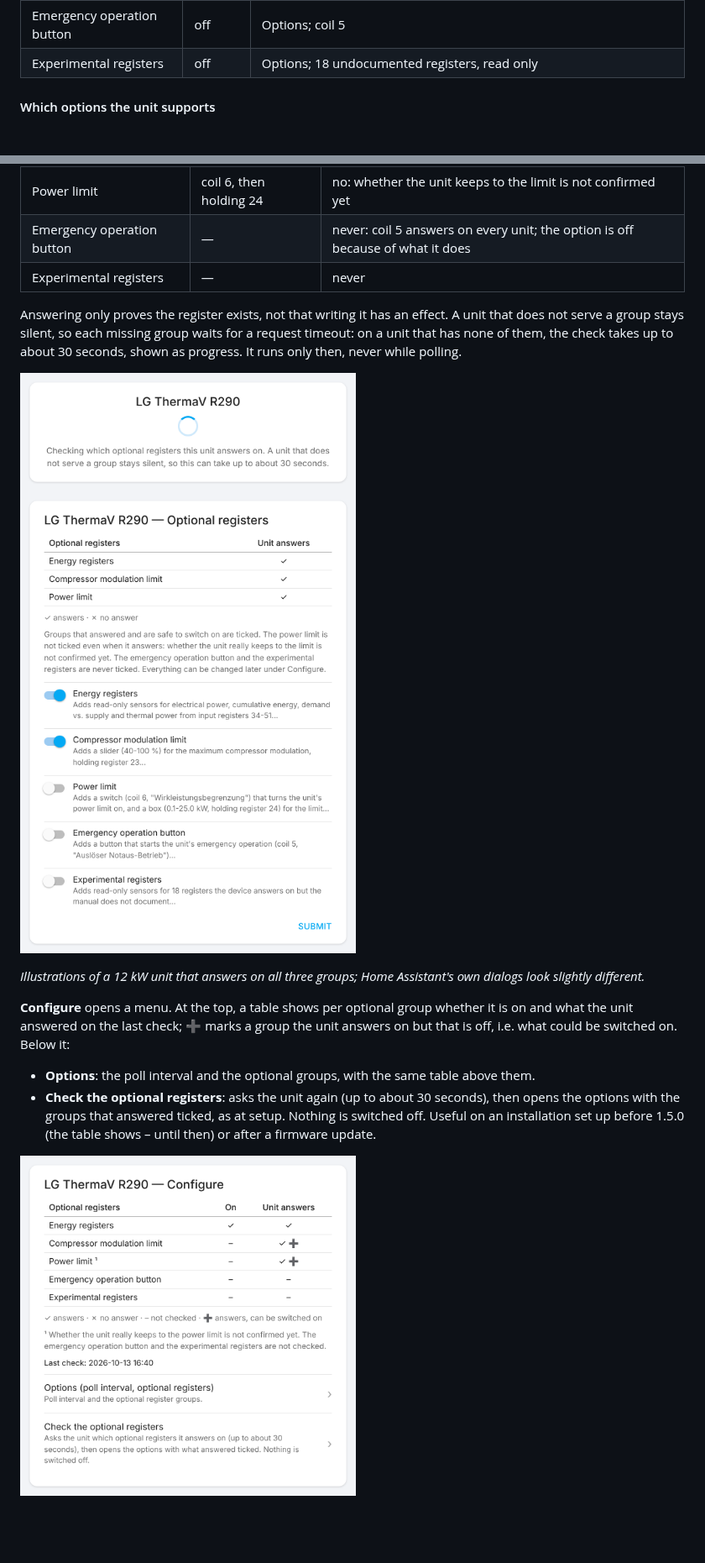
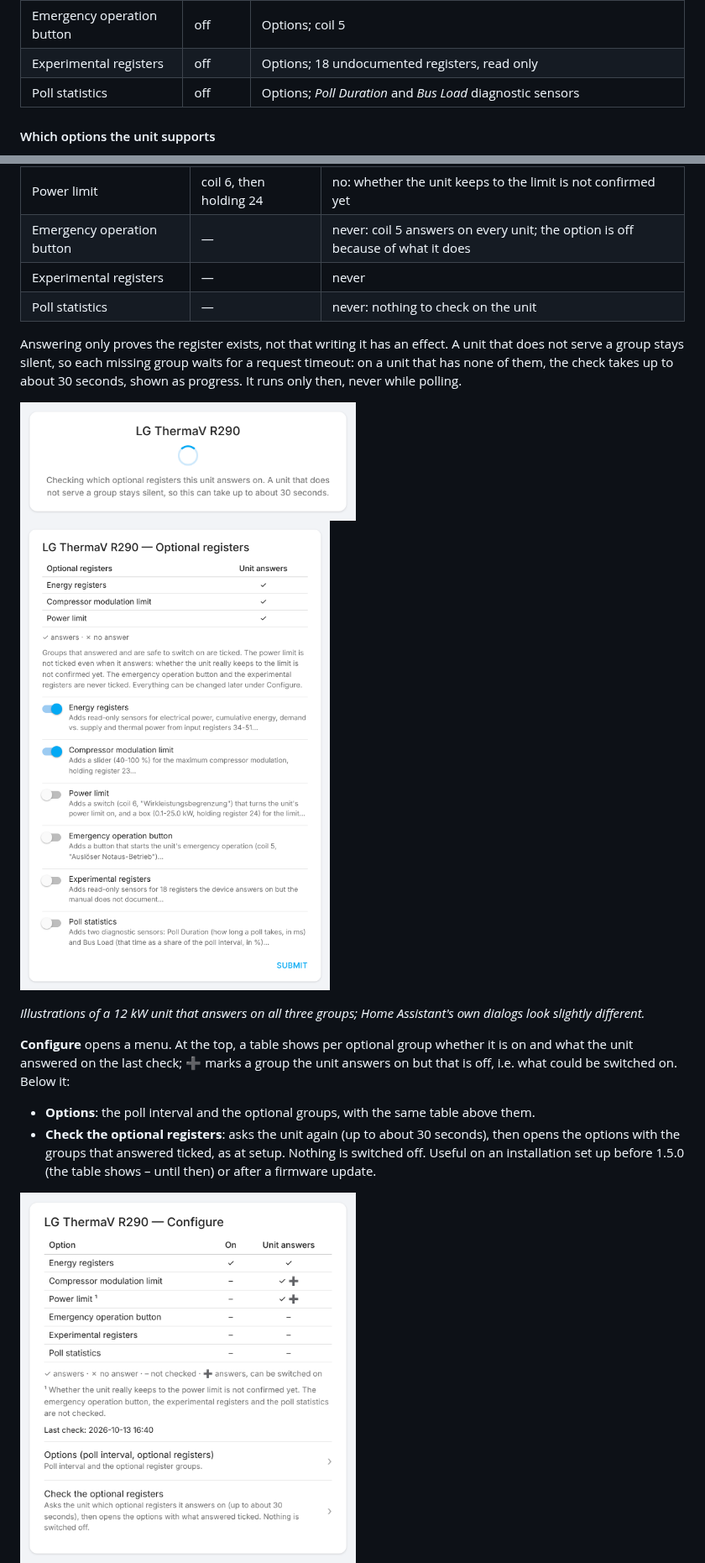
Before and after one commit to cjungde/ha-lg-thermav-modbus, a Markdown page: README.md, 2 parts joined by grey strips. Shown at 84% size. Drawn GitHub-style; pictures changed too: docs/images/setup-features.png, docs/images/setup-menu.png, docs/images/setup-options.png; blank space fills up the shorter version.

```diff
--- a/README.md
+++ b/README.md
@@ -108,6 +108,7 @@ The config flow asks for connection type first, then connection-specific paramet
 | Power limit | off | Options; coil 6 + holding 24, not served by every unit; effect not confirmed yet |
 | Emergency operation button | off | Options; coil 5 |
 | Experimental registers | off | Options; 18 undocumented registers, read only |
+| Poll statistics | off | Options; *Poll Duration* and *Bus Load* diagnostic sensors |
 
 #### Which options the unit supports
 
@@ -120,6 +121,7 @@ After the connection test, the setup asks the unit once which optional register
 | Power limit | coil 6, then holding 24 | no: whether the unit keeps to the limit is not confirmed yet |
 | Emergency operation button | — | never: coil 5 answers on every unit; the option is off because of what it does |
 | Experimental registers | — | never |
+| Poll statistics | — | never: nothing to check on the unit |
 
 Answering only proves the register exists, not that writing it has an effect. A unit that does not serve a group stays silent, so each missing group waits for a request timeout: on a unit that has none of them, the check takes up to about 30 seconds, shown as progress. It runs only then, never while polling.
 
```
Also changed, not shown: other parts of README.md (+2 -2 lines), 9 other files.
